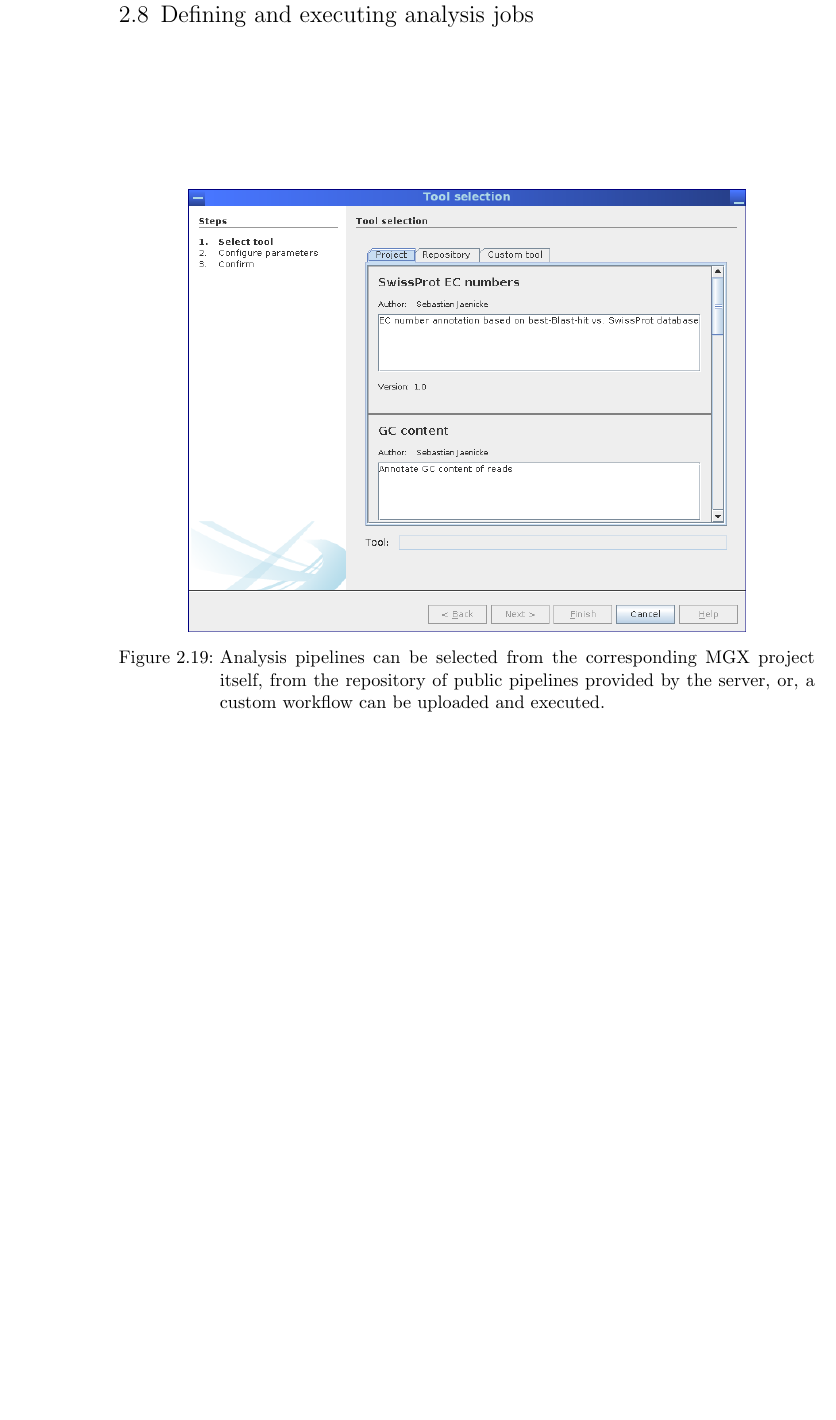
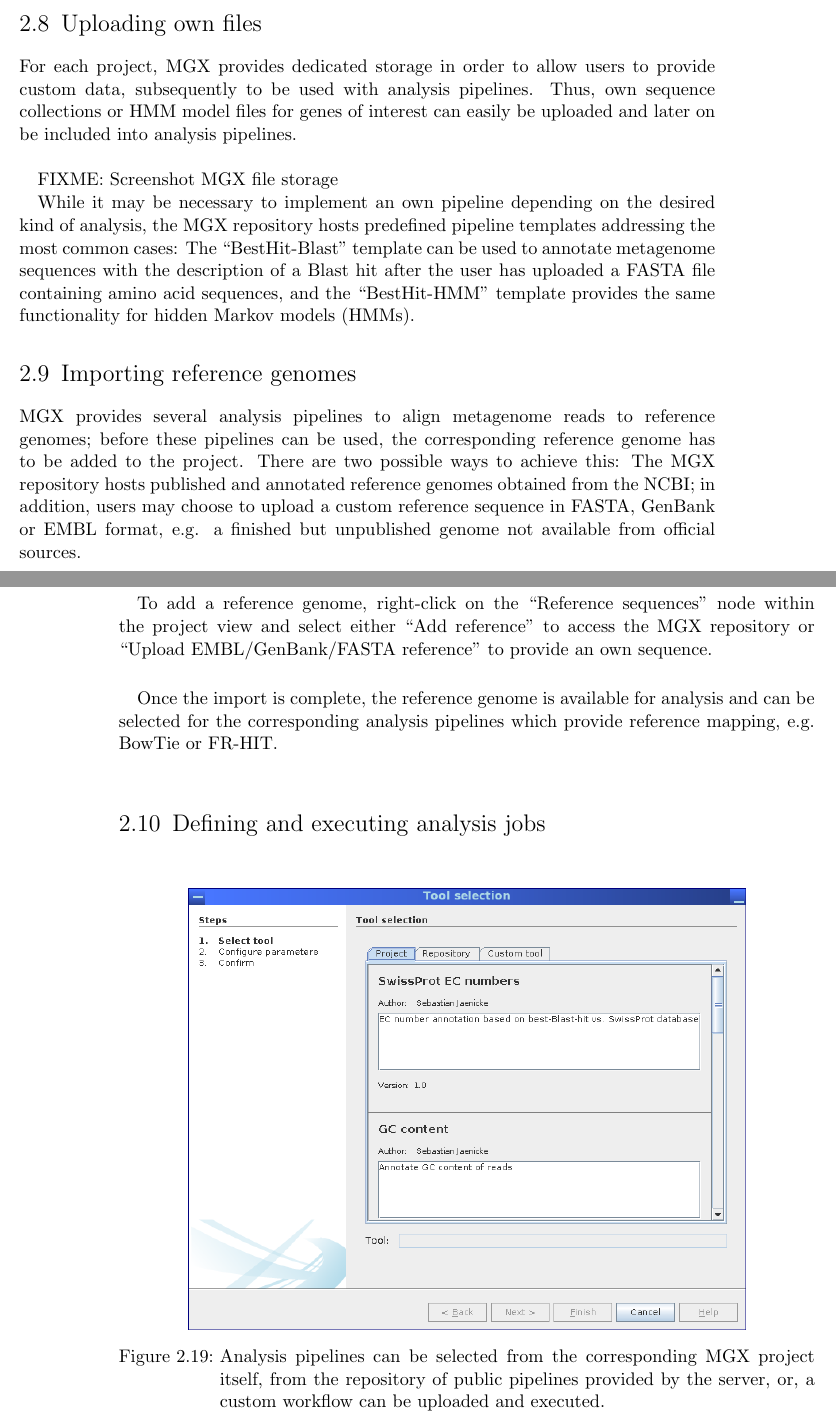
Before and after one commit to MGX-metagenomics/userguide, a LaTeX book (main.tex, which reads using.tex): part of page 22 of 49 before the commit and two parts of pages 21 and 22 of 49 after it, the two joined at a grey line, cut at the place of the change, the shorter picture padded with empty space. Compiled offline with pdfLaTeX.

Commit message:
extend user guide

```diff
--- a/using.tex
+++ b/using.tex
@@ -265,6 +265,40 @@ adapter residue are sometimes encountered and might be considered acceptable, it
 individual researcher to check back with their sequencing provider and ask for
 adapter sequences to execute additional trimming.
 
+\section{Uploading own files}
+
+For each project, MGX provides dedicated storage in order to allow users to
+provide custom data, subsequently to be used with analysis pipelines. Thus,
+own sequence collections or HMM model files for genes of interest can easily
+be uploaded and later on be included into analysis pipelines.\\
+
+FIXME: Screenshot MGX file storage
+
+While it may be necessary to implement an own pipeline depending on the
+desired kind of analysis, the MGX repository hosts predefined pipeline
+templates addressing the most common cases: The ``BestHit-Blast'' template
+can be used to annotate metagenome sequences with the description of a
+Blast hit after the user has uploaded a FASTA file containing amino acid
+sequences, and the ``BestHit-HMM'' template provides the same functionality
+for hidden Markov models (HMMs).
+
+\section{Importing reference genomes}
+
+MGX provides several analysis pipelines to align metagenome reads to reference genomes;
+before these pipelines can be used, the corresponding reference genome has to be added
+to the project. There are two possible ways to achieve this: The MGX repository hosts
+published and annotated reference genomes obtained from the NCBI; in addition, users
+may choose to upload a custom reference sequence in FASTA, GenBank or EMBL format, e.g.
+a finished but unpublished genome not available from official sources.\\
+
+To add a reference genome, right-click on the ``Reference sequences'' node within the
+project view and select either ``Add reference'' to access the MGX repository or
+``Upload EMBL/GenBank/FASTA reference'' to provide an own sequence.\\
+
+Once the import is complete, the reference genome is available for analysis and
+can be selected for the corresponding analysis pipelines which provide reference
+mapping, e.g. BowTie or FR-HIT.
+
 \section{Defining and executing analysis jobs}
 
 \begin{figure}[H]
```
